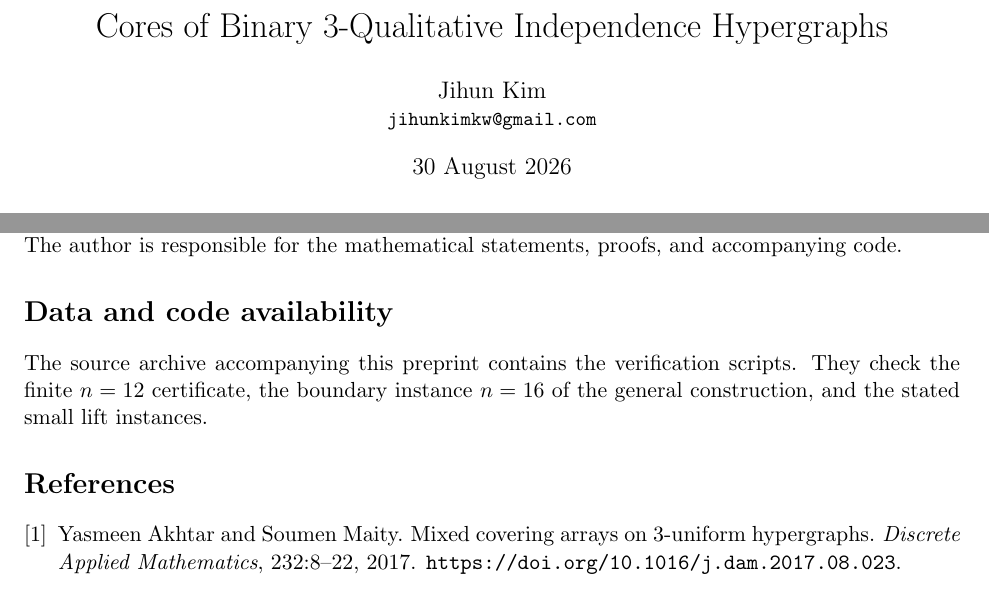
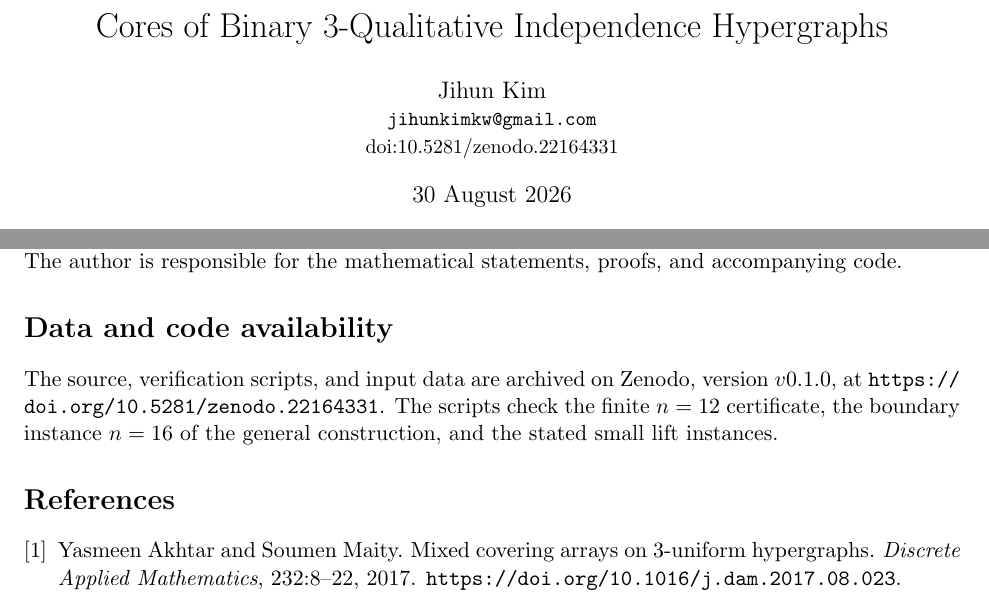
Before and after one commit to shblue21/binary-3qi-cores, a LaTeX paper (main.tex): two parts of pages 1 and 10 of 10, joined at a grey line, cut so that both start at the same text. Compiled offline with pdfLaTeX.

Commit message:
Insert reserved Zenodo DOI

```diff
--- a/main.tex
+++ b/main.tex
@@ -20,12 +20,14 @@
   pdfauthor={Jihun Kim},
   pdfsubject={Hypergraph cores and qualitative independence},
   pdfkeywords={qualitative independence, hypergraph core, covering array,
-    hypergraph homomorphism, merged Johnson graph, Steiner system}
+    hypergraph homomorphism, merged Johnson graph, Steiner system},
+  pdfinfo={DOI={10.5281/zenodo.22164331}}
 }
 
 \title{Cores of Binary \(3\)-Qualitative Independence Hypergraphs}
 \author{Jihun Kim\\
-\small \texttt{jihunkimkw@gmail.com}}
+\small \texttt{jihunkimkw@gmail.com}\\
+\small \href{https://doi.org/10.5281/zenodo.22164331}{doi:10.5281/zenodo.22164331}}
 \date{30 August 2026}
 
 \begin{document}
@@ -741,9 +743,11 @@ statements, proofs, and accompanying code.
 
 \section*{Data and code availability}
 
-The source archive accompanying this preprint contains the verification
-scripts.  They check the finite \(n=12\) certificate, the boundary instance
-\(n=16\) of the general construction, and the stated small lift instances.
+The source, verification scripts, and input data are archived on Zenodo,
+version \(v0.1.0\), at
+\url{https://doi.org/10.5281/zenodo.22164331}.  The scripts check the finite
+\(n=12\) certificate, the boundary instance \(n=16\) of the general
+construction, and the stated small lift instances.
 
 \bibliographystyle{plain}
 \bibliography{references}
```
Also changed, not shown: MANUSCRIPT_STATUS.md (+1 -1 lines), RELEASE_MANIFEST.md (+3 -1 lines), RELEASE_NOTES.md (+2 -0 lines), ZENODO_CHECKLIST.md (+2 -2 lines), README.md, output/pdf/binary-3qi-cores-preprint.pdf, 3 other files.
